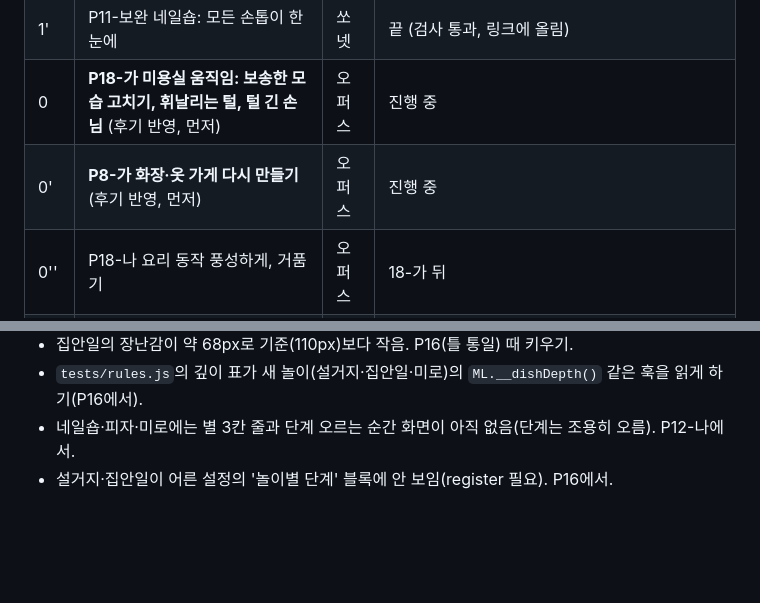
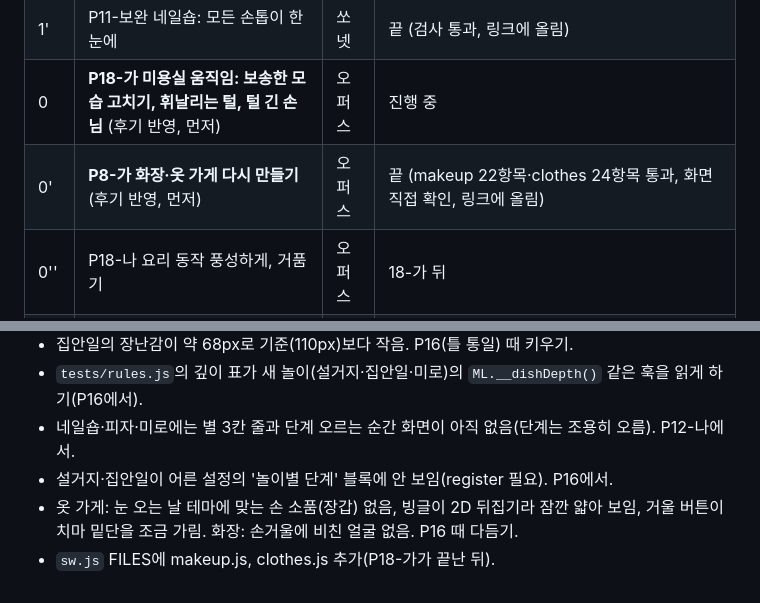
Before and after one commit to hojinwin8585-source/TJ, a Markdown page: 말랑놀이터/설계/진행상황.md, 2 parts joined by grey strips. GitHub-like rendering; blank space fills up the shorter version.

Commit message:
P8-가 verified: makeup (zones only, capped opacity, live customer) and clothes shop (real doll, shop and themed backgrounds)
Verified here: makeup (22 checks), clothes (24 checks); screenshots reviewed.

Co-Authored-By: Claude Fable 5.2 <noreply@anthropic.com>
Claude-Session: https://claude.ai/code/session_01MHJozj2jgkhffbANdYsy35

```diff
--- a/말랑놀이터/설계/진행상황.md
+++ b/말랑놀이터/설계/진행상황.md
@@ -15,7 +15,7 @@
 | 1 | P5-나 피자가게 고치기 + 규칙 검사기 | 오퍼스 | 끝 (pizza·rules·salon·nailshop·p12a 통과, 링크에 올림) |
 | 1' | P11-보완 네일숍: 모든 손톱이 한눈에 | 쏘넷 | 끝 (검사 통과, 링크에 올림) |
 | 0 | **P18-가 미용실 움직임: 보송한 모습 고치기, 휘날리는 털, 털 긴 손님** (후기 반영, 먼저) | 오퍼스 | 진행 중 |
-| 0' | **P8-가 화장·옷 가게 다시 만들기** (후기 반영, 먼저) | 오퍼스 | 진행 중 |
+| 0' | **P8-가 화장·옷 가게 다시 만들기** (후기 반영, 먼저) | 오퍼스 | 끝 (makeup 22항목·clothes 24항목 통과, 화면 직접 확인, 링크에 올림) |
 | 0'' | P18-나 요리 동작 풍성하게, 거품기 | 오퍼스 | 18-가 뒤 |
 | 2 | P16 공통 틀 하나로 통일 | 오퍼스 | 시간 약속(P3)이 끝난 뒤 (둘 다 index.html을 크게 고쳐서 동시에 못 함) |
 | 3 | P9 홈을 한 화면으로, 내 방 | 오퍼스 | |
@@ -46,3 +46,5 @@ P1, P2-가, P10, P11, P12-가 (모두 검사 통과)
 - `tests/rules.js`의 깊이 표가 새 놀이(설거지·집안일·미로)의 `ML.__dishDepth()` 같은 훅을 읽게 하기(P16에서).
 - 네일숍·피자·미로에는 별 3칸 줄과 단계 오르는 순간 화면이 아직 없음(단계는 조용히 오름). P12-나에서.
 - 설거지·집안일이 어른 설정의 '놀이별 단계' 블록에 안 보임(register 필요). P16에서.
+- 옷 가게: 눈 오는 날 테마에 맞는 손 소품(장갑) 없음, 빙글이 2D 뒤집기라 잠깐 얇아 보임, 거울 버튼이 치마 밑단을 조금 가림. 화장: 손거울에 비친 얼굴 없음. P16 때 다듬기.
+- `sw.js` FILES에 makeup.js, clothes.js 추가(P18-가가 끝난 뒤).
```
